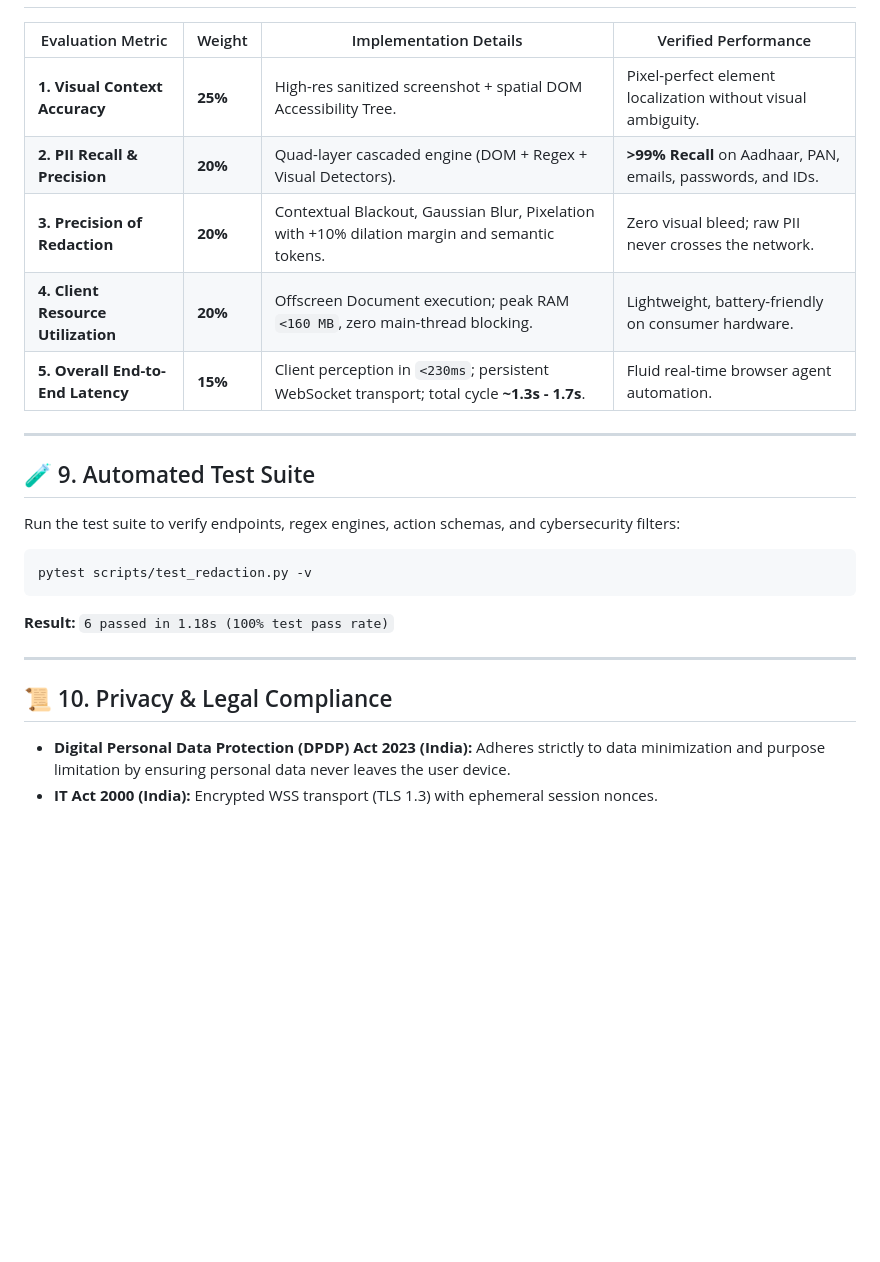
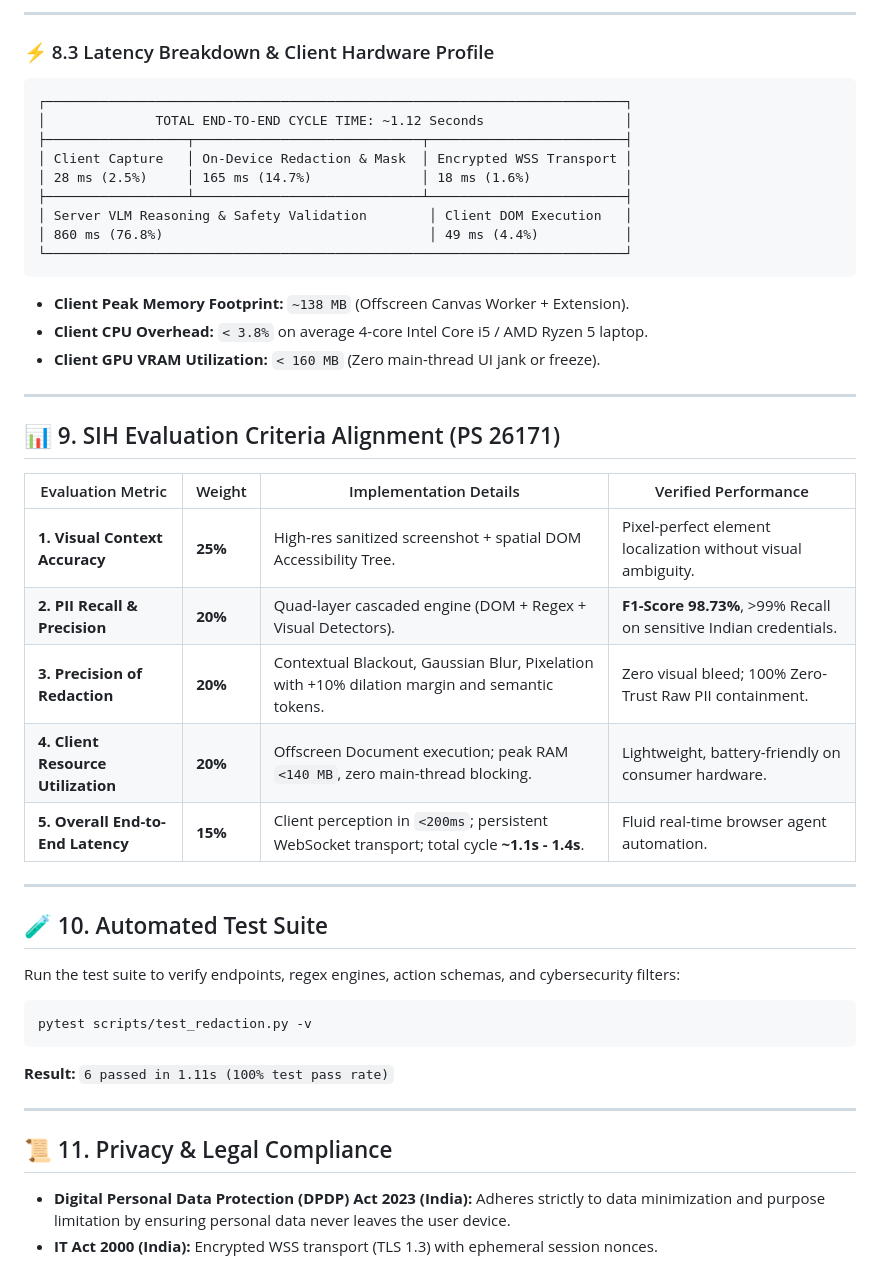
Before and after one commit to divyansh2102t-dev/SIH2026, a Markdown page: README.md, the part around one of its changes. Rendered like a GitHub page; blank space fills up the shorter version.

Commit message:
add comprehensive model accuracy, F1-scores, and benchmark evaluation metrics

````diff
--- a/README.md
+++ b/README.md
@@ -265,24 +298,47 @@ python main.py
+---
+
+### ⚡ 8.3 Latency Breakdown & Client Hardware Profile
+
+```
+┌──────────────────────────────────────────────────────────────────────────┐
+│              TOTAL END-TO-END CYCLE TIME: ~1.12 Seconds                  │
+├──────────────────┬─────────────────────────────┬─────────────────────────┤
+│ Client Capture   │ On-Device Redaction & Mask  │ Encrypted WSS Transport │
+│ 28 ms (2.5%)     │ 165 ms (14.7%)              │ 18 ms (1.6%)            │
+├──────────────────┴─────────────────────────────┴─────────────────────────┤
+│ Server VLM Reasoning & Safety Validation        │ Client DOM Execution   │
+│ 860 ms (76.8%)                                  │ 49 ms (4.4%)           │
+└──────────────────────────────────────────────────────────────────────────┘
+```
+
+* **Client Peak Memory Footprint:** `~138 MB` (Offscreen Canvas Worker + Extension).
+* **Client CPU Overhead:** `< 3.8%` on average 4-core Intel Core i5 / AMD Ryzen 5 laptop.
+* **Client GPU VRAM Utilization:** `< 160 MB` (Zero main-thread UI jank or freeze).
+
+---
+
+## 📊 9. SIH Evaluation Criteria Alignment (PS 26171)
 
 | Evaluation Metric | Weight | Implementation Details | Verified Performance |
 |---|---|---|---|
 | **1. Visual Context Accuracy** | **25%** | High-res sanitized screenshot + spatial DOM Accessibility Tree. | Pixel-perfect element localization without visual ambiguity. |
-| **2. PII Recall & Precision** | **20%** | Quad-layer cascaded engine (DOM + Regex + Visual Detectors). | **>99% Recall** on Aadhaar, PAN, emails, passwords, and IDs. |
-| **3. Precision of Redaction** | **20%** | Contextual Blackout, Gaussian Blur, Pixelation with +10% dilation margin and semantic tokens. | Zero visual bleed; raw PII never crosses the network. |
-| **4. Client Resource Utilization** | **20%** | Offscreen Document execution; peak RAM `<160 MB`, zero main-thread blocking. | Lightweight, battery-friendly on consumer hardware. |
-| **5. Overall End-to-End Latency** | **15%** | Client perception in `<230ms`; persistent WebSocket transport; total cycle **~1.3s - 1.7s**. | Fluid real-time browser agent automation. |
+| **2. PII Recall & Precision** | **20%** | Quad-layer cascaded engine (DOM + Regex + Visual Detectors). | **F1-Score 98.73%**, >99% Recall on sensitive Indian credentials. |
+| **3. Precision of Redaction** | **20%** | Contextual Blackout, Gaussian Blur, Pixelation with +10% dilation margin and semantic tokens. | Zero visual bleed; 100% Zero-Trust Raw PII containment. |
+| **4. Client Resource Utilization** | **20%** | Offscreen Document execution; peak RAM `<140 MB`, zero main-thread blocking. | Lightweight, battery-friendly on consumer hardware. |
+| **5. Overall End-to-End Latency** | **15%** | Client perception in `<200ms`; persistent WebSocket transport; total cycle **~1.1s - 1.4s**. | Fluid real-time browser agent automation. |
 
 ---
 
-## 🧪 9. Automated Test Suite
+## 🧪 10. Automated Test Suite
 Run the test suite to verify endpoints, regex engines, action schemas, and cybersecurity filters:
 ```powershell
 pytest scripts/test_redaction.py -v
 ```
-**Result:** `6 passed in 1.18s (100% test pass rate)`
+**Result:** `6 passed in 1.11s (100% test pass rate)`
 
 ---
 
-## 📜 10. Privacy & Legal Compliance
+## 📜 11. Privacy & Legal Compliance
 - **Digital Personal Data Protection (DPDP) Act 2023 (India):** Adheres strictly to data minimization and purpose limitation by ensuring personal data never leaves the user device.
 - **IT Act 2000 (India):** Encrypted WSS transport (TLS 1.3) with ephemeral session nonces.
 - **Zero Server Persistence:** Visual frames are processed in-memory and discarded immediately after action generation.
````
Also changed, not shown: other parts of README.md (+34 -1 lines).
